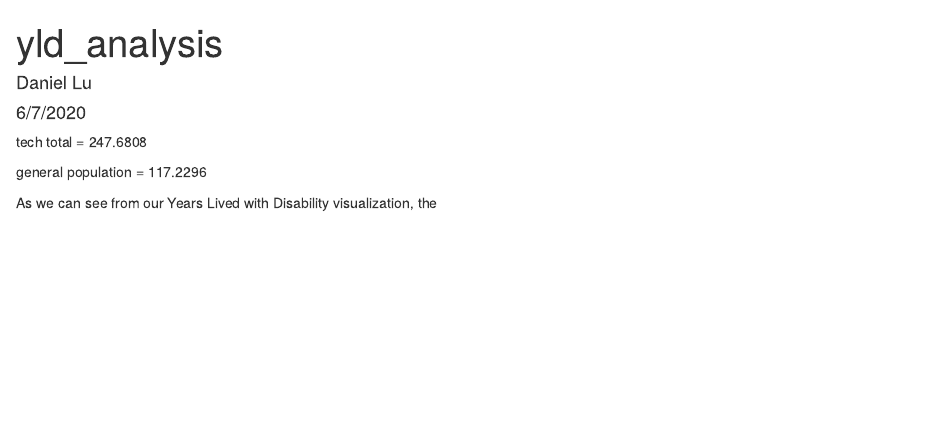
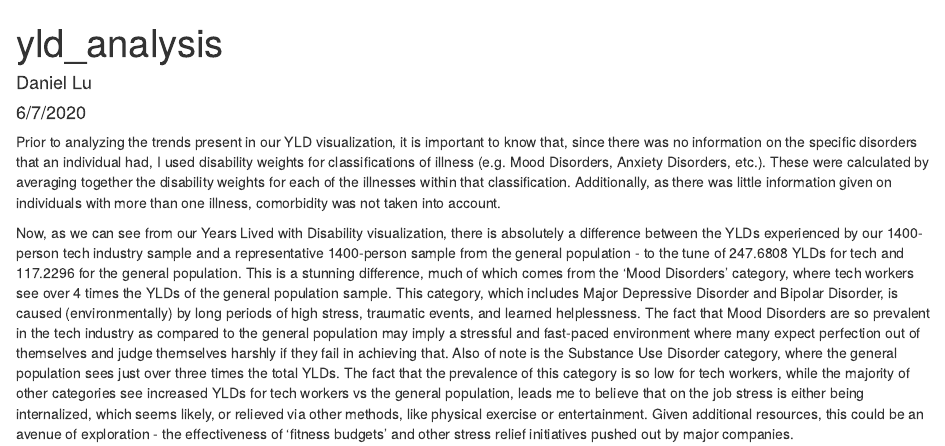
Before and after one commit to dlusion/INFO478-FinalProject, an R Markdown document (final/markdown/yld_analysis.Rmd): the page in a window 1100 px wide, from its top. Rendered offline with R 4.5, knitr and Pandoc, with nearby package versions.

Commit message:
yld analysis

```diff
--- a/final/markdown/yld_analysis.Rmd
+++ b/final/markdown/yld_analysis.Rmd
@@ -6,8 +6,6 @@
 ---
 
 
-tech total = 247.6808
+Prior to analyzing the trends present in our YLD visualization, it is important to know that, since there was no information on the specific disorders that an individual had, I used disability weights for classifications of illness (e.g. Mood Disorders, Anxiety Disorders, etc.). These were calculated by averaging together the disability weights for each of the illnesses within that classification. Additionally, as there was little information given on individuals with more than one illness, comorbidity was not taken into account.
 
-general population = 117.2296
-
-As we can see from our Years Lived with Disability visualization, the
+Now, as we can see from our Years Lived with Disability visualization, there is absolutely a difference between the YLDs experienced by our 1400-person tech industry sample and a representative 1400-person sample from the general population - to the tune of 247.6808 YLDs for tech and 117.2296 for the general population. This is a stunning difference, much of which comes from the 'Mood Disorders' category, where tech workers see over 4 times the YLDs of the general population sample. This category, which includes Major Depressive Disorder and Bipolar Disorder, is caused (environmentally) by long periods of high stress, traumatic events, and learned helplessness. The fact that Mood Disorders are so prevalent in the tech industry as compared to the general population may imply a stressful and fast-paced environment where many expect perfection out of themselves and judge themselves harshly if they fail in achieving that. Also of note is the Substance Use Disorder category, where the general population sees just over three times the total YLDs. The fact that the prevalence of this category is so low for tech workers, while the majority of other categories see increased YLDs for tech workers vs the general population, leads me to believe that on the job stress is either being internalized, which seems likely, or relieved via other methods, like physical exercise or entertainment. Given additional resources, this could be an avenue of exploration - the effectiveness of 'fitness budgets' and other stress relief initiatives pushed out by major companies.
```
